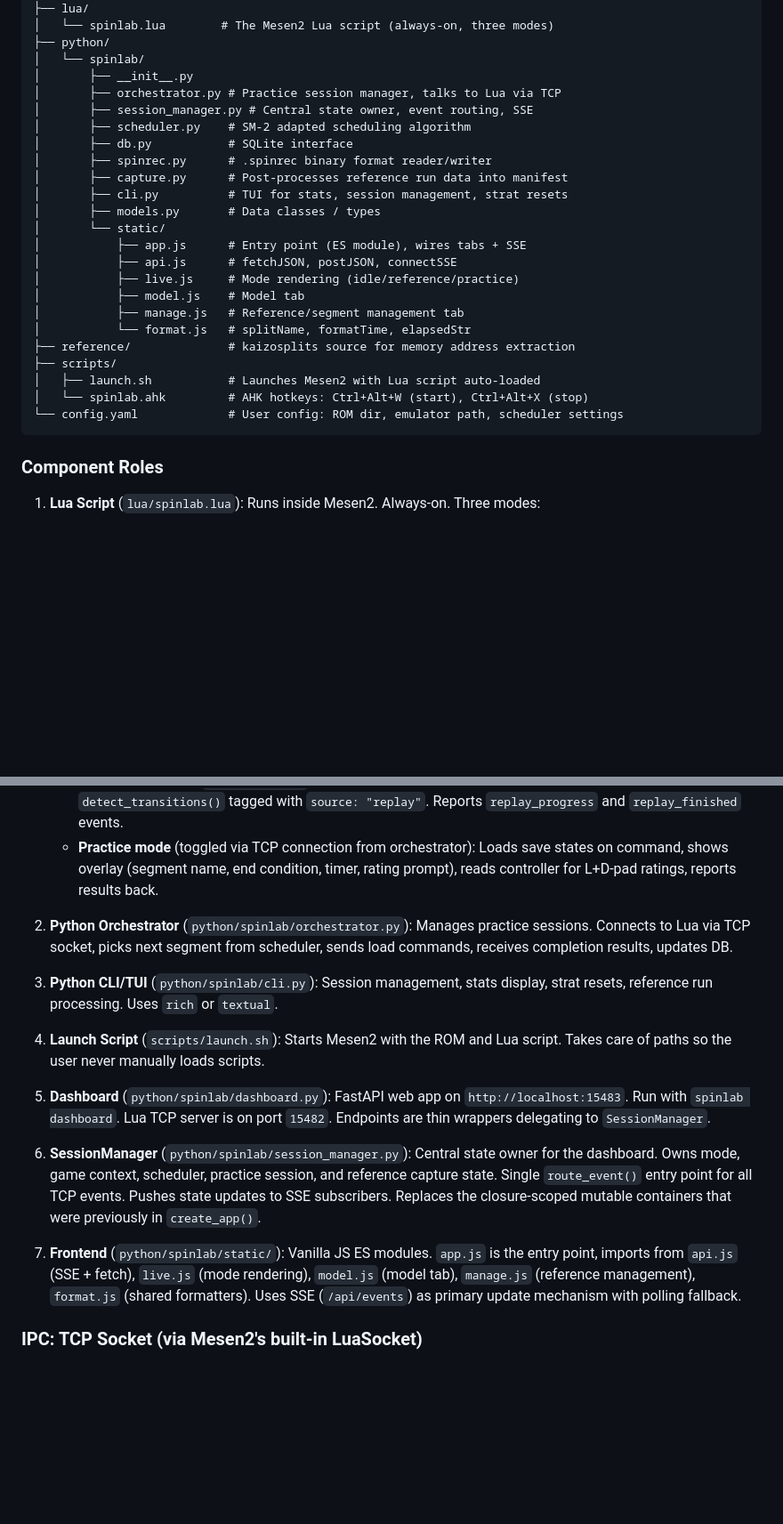
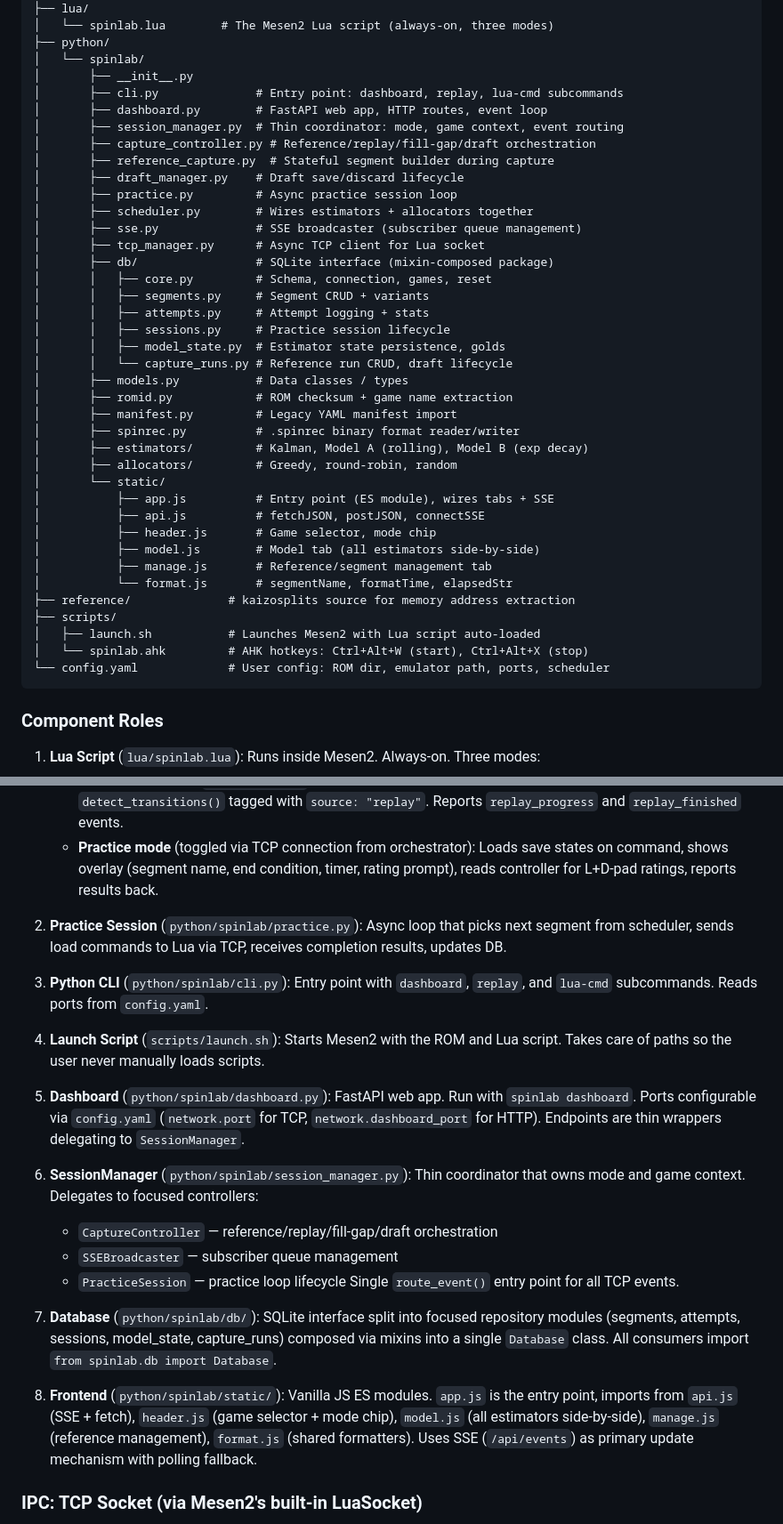
Before and after one commit to amcknight/spinlab, a Markdown page: CLAUDE.md, 2 parts joined by grey strips. Shown at 89% size. Drawn GitHub-style; blank space fills up the shorter version.

````diff
--- a/CLAUDE.md
+++ b/CLAUDE.md
@@ -22,26 +22,41 @@ spinlab/
 ├── python/
 │   └── spinlab/
 │       ├── __init__.py
-│       ├── orchestrator.py # Practice session manager, talks to Lua via TCP
-│       ├── session_manager.py # Central state owner, event routing, SSE
-│       ├── scheduler.py    # SM-2 adapted scheduling algorithm
-│       ├── db.py           # SQLite interface
-│       ├── spinrec.py      # .spinrec binary format reader/writer
-│       ├── capture.py      # Post-processes reference run data into manifest
-│       ├── cli.py          # TUI for stats, session management, strat resets
-│       ├── models.py       # Data classes / types
+│       ├── cli.py              # Entry point: dashboard, replay, lua-cmd subcommands
+│       ├── dashboard.py        # FastAPI web app, HTTP routes, event loop
+│       ├── session_manager.py  # Thin coordinator: mode, game context, event routing
+│       ├── capture_controller.py # Reference/replay/fill-gap/draft orchestration
+│       ├── reference_capture.py  # Stateful segment builder during capture
+│       ├── draft_manager.py    # Draft save/discard lifecycle
+│       ├── practice.py         # Async practice session loop
+│       ├── scheduler.py        # Wires estimators + allocators together
+│       ├── sse.py              # SSE broadcaster (subscriber queue management)
+│       ├── tcp_manager.py      # Async TCP client for Lua socket
+│       ├── db/                 # SQLite interface (mixin-composed package)
+│       │   ├── core.py         # Schema, connection, games, reset
+│       │   ├── segments.py     # Segment CRUD + variants
+│       │   ├── attempts.py     # Attempt logging + stats
+│       │   ├── sessions.py     # Practice session lifecycle
+│       │   ├── model_state.py  # Estimator state persistence, golds
+│       │   └── capture_runs.py # Reference run CRUD, draft lifecycle
+│       ├── models.py           # Data classes / types
+│       ├── romid.py            # ROM checksum + game name extraction
+│       ├── manifest.py         # Legacy YAML manifest import
+│       ├── spinrec.py          # .spinrec binary format reader/writer
+│       ├── estimators/         # Kalman, Model A (rolling), Model B (exp decay)
+│       ├── allocators/         # Greedy, round-robin, random
 │       └── static/
-│           ├── app.js      # Entry point (ES module), wires tabs + SSE
-│           ├── api.js      # fetchJSON, postJSON, connectSSE
-│           ├── live.js     # Mode rendering (idle/reference/practice)
-│           ├── model.js    # Model tab
-│           ├── manage.js   # Reference/segment management tab
-│           └── format.js   # splitName, formatTime, elapsedStr
+│           ├── app.js          # Entry point (ES module), wires tabs + SSE
+│           ├── api.js          # fetchJSON, postJSON, connectSSE
+│           ├── header.js       # Game selector, mode chip
+│           ├── model.js        # Model tab (all estimators side-by-side)
+│           ├── manage.js       # Reference/segment management tab
+│           └── format.js       # segmentName, formatTime, elapsedStr
 ├── reference/              # kaizosplits source for memory address extraction
 ├── scripts/
 │   ├── launch.sh           # Launches Mesen2 with Lua script auto-loaded
 │   └── spinlab.ahk         # AHK hotkeys: Ctrl+Alt+W (start), Ctrl+Alt+X (stop)
-└── config.yaml             # User config: ROM dir, emulator path, scheduler settings
+└── config.yaml             # User config: ROM dir, emulator path, ports, scheduler
 ```
 
 ### Component Roles
@@ -51,17 +66,23 @@ spinlab/
    - **Replay mode** (toggled via TCP `replay` command): Loads a `.spinrec` + companion `.mss` save state, injects recorded inputs via `emu.setInput()` at configurable speed. Segment events fire through `detect_transitions()` tagged with `source: "replay"`. Reports `replay_progress` and `replay_finished` events.
    - **Practice mode** (toggled via TCP connection from orchestrator): Loads save states on command, shows overlay (segment name, end condition, timer, rating prompt), reads controller for L+D-pad ratings, reports results back.
 
-2. **Python Orchestrator** (`python/spinlab/orchestrator.py`): Manages practice sessions. Connects to Lua via TCP socket, picks next segment from scheduler, sends load commands, receives completion results, updates DB.
+2. **Practice Session** (`python/spinlab/practice.py`): Async loop that picks next segment from scheduler, sends load commands to Lua via TCP, receives completion results, updates DB.
 
-3. **Python CLI/TUI** (`python/spinlab/cli.py`): Session management, stats display, strat resets, reference run processing. Uses `rich` or `textual`.
+3. **Python CLI** (`python/spinlab/cli.py`): Entry point with `dashboard`, `replay`, and `lua-cmd` subcommands. Reads ports from `config.yaml`.
 
 4. **Launch Script** (`scripts/launch.sh`): Starts Mesen2 with the ROM and Lua script. Takes care of paths so the user never manually loads scripts.
 
-5. **Dashboard** (`python/spinlab/dashboard.py`): FastAPI web app on `http://localhost:15483`. Run with `spinlab dashboard`. Lua TCP server is on port `15482`. Endpoints are thin wrappers delegating to `SessionManager`.
+5. **Dashboard** (`python/spinlab/dashboard.py`): FastAPI web app. Run with `spinlab dashboard`. Ports configurable via `config.yaml` (`network.port` for TCP, `network.dashboard_port` for HTTP). Endpoints are thin wrappers delegating to `SessionManager`.
 
-6. **SessionManager** (`python/spinlab/session_manager.py`): Central state owner for the dashboard. Owns mode, game context, scheduler, practice session, and reference capture state. Single `route_event()` entry point for all TCP events. Pushes state updates to SSE subscribers. Replaces the closure-scoped mutable containers that were previously in `create_app()`.
+6. **SessionManager** (`python/spinlab/session_manager.py`): Thin coordinator that owns mode and game context. Delegates to focused controllers:
+   - `CaptureController` — reference/replay/fill-gap/draft orchestration
+   - `SSEBroadcaster` — subscriber queue management
+   - `PracticeSession` — practice loop lifecycle
+   Single `route_event()` entry point for all TCP events.
 
-7. **Frontend** (`python/spinlab/static/`): Vanilla JS ES modules. `app.js` is the entry point, imports from `api.js` (SSE + fetch), `live.js` (mode rendering), `model.js` (model tab), `manage.js` (reference management), `format.js` (shared formatters). Uses SSE (`/api/events`) as primary update mechanism with polling fallback.
+7. **Database** (`python/spinlab/db/`): SQLite interface split into focused repository modules (segments, attempts, sessions, model_state, capture_runs) composed via mixins into a single `Database` class. All consumers import `from spinlab.db import Database`.
+
+8. **Frontend** (`python/spinlab/static/`): Vanilla JS ES modules. `app.js` is the entry point, imports from `api.js` (SSE + fetch), `header.js` (game selector + mode chip), `model.js` (all estimators side-by-side), `manage.js` (reference management), `format.js` (shared formatters). Uses SSE (`/api/events`) as primary update mechanism with polling fallback.
 
 ### IPC: TCP Socket (via Mesen2's built-in LuaSocket)
 
````
Also changed, not shown: README.md (+23 -16 lines).
